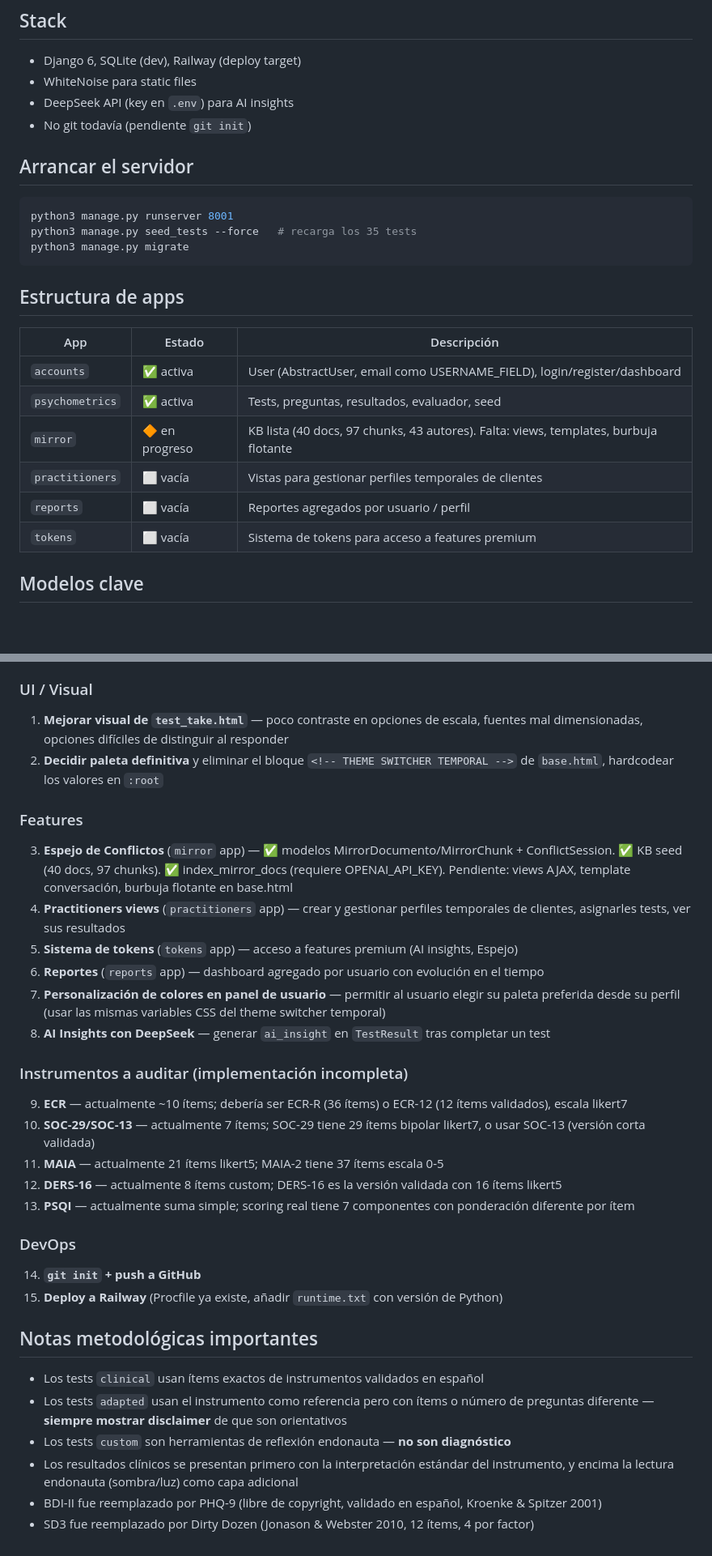
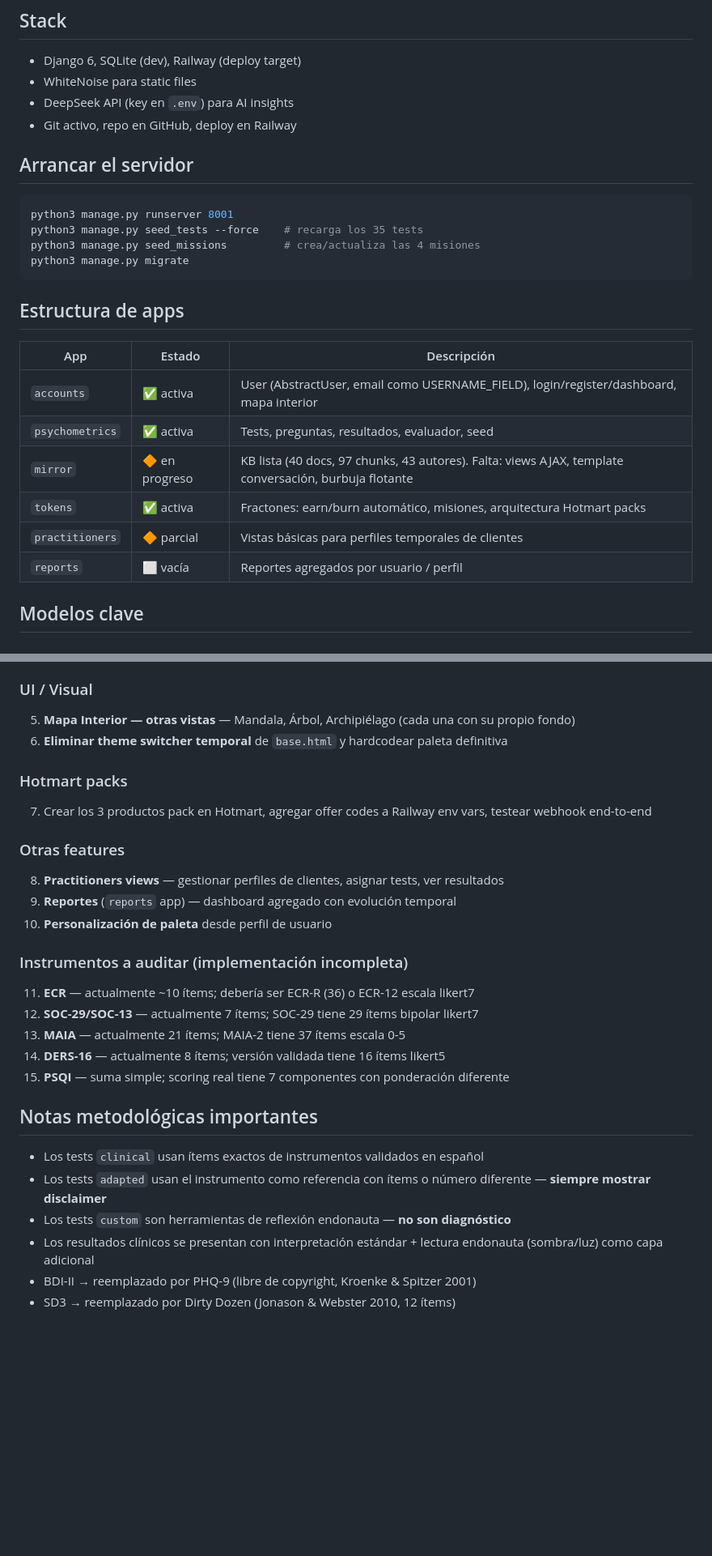
Before and after one commit to jeria88/mirrorwork, a Markdown page: CLAUDE.md, 2 parts joined by grey strips. Shown at 81% size. GitHub-like rendering; blank space fills up the shorter version.

````diff
--- a/CLAUDE.md
+++ b/CLAUDE.md
@@ -6,24 +6,25 @@
 - Django 6, SQLite (dev), Railway (deploy target)
 - WhiteNoise para static files
 - DeepSeek API (key en `.env`) para AI insights
-- No git todavía (pendiente `git init`)
+- Git activo, repo en GitHub, deploy en Railway
 
 ## Arrancar el servidor
 ```bash
 python3 manage.py runserver 8001
-python3 manage.py seed_tests --force   # recarga los 35 tests
+python3 manage.py seed_tests --force    # recarga los 35 tests
+python3 manage.py seed_missions         # crea/actualiza las 4 misiones
 python3 manage.py migrate
 ```
 
 ## Estructura de apps
 | App | Estado | Descripción |
 |-----|--------|-------------|
-| `accounts` | ✅ activa | User (AbstractUser, email como USERNAME_FIELD), login/register/dashboard |
+| `accounts` | ✅ activa | User (AbstractUser, email como USERNAME_FIELD), login/register/dashboard, mapa interior |
 | `psychometrics` | ✅ activa | Tests, preguntas, resultados, evaluador, seed |
-| `mirror` | 🔶 en progreso | KB lista (40 docs, 97 chunks, 43 autores). Falta: views, templates, burbuja flotante |
-| `practitioners` | ⬜ vacía | Vistas para gestionar perfiles temporales de clientes |
+| `mirror` | 🔶 en progreso | KB lista (40 docs, 97 chunks, 43 autores). Falta: views AJAX, template conversación, burbuja flotante |
+| `tokens` | ✅ activa | Fractones: earn/burn automático, misiones, arquitectura Hotmart packs |
+| `practitioners` | 🔶 parcial | Vistas básicas para perfiles temporales de clientes |
 | `reports` | ⬜ vacía | Reportes agregados por usuario / perfil |
-| `tokens` | ⬜ vacía | Sistema de tokens para acceso a features premium |
 
 ## Modelos clave
 
@@ -95,30 +225,26 @@ Polarity bars: `bar-luz-intensa` · `bar-luz` · `bar-transicion` · `bar-sombra
 ### UI / Visual
-1. **Mejorar visual de `test_take.html`** — poco contraste en opciones de escala, fuentes mal dimensionadas, opciones difíciles de distinguir al responder
-2. **Decidir paleta definitiva** y eliminar el bloque `<!-- THEME SWITCHER TEMPORAL -->` de `base.html`, hardcodear los valores en `:root`
+5. **Mapa Interior — otras vistas** — Mandala, Árbol, Archipiélago (cada una con su propio fondo)
+6. **Eliminar theme switcher temporal** de `base.html` y hardcodear paleta definitiva
 
-### Features
-3. **Espejo de Conflictos** (`mirror` app) — ✅ modelos MirrorDocumento/MirrorChunk + ConflictSession. ✅ KB seed (40 docs, 97 chunks). ✅ index_mirror_docs (requiere OPENAI_API_KEY). Pendiente: views AJAX, template conversación, burbuja flotante en base.html
-4. **Practitioners views** (`practitioners` app) — crear y gestionar perfiles temporales de clientes, asignarles tests, ver sus resultados
-5. **Sistema de tokens** (`tokens` app) — acceso a features premium (AI insights, Espejo)
-6. **Reportes** (`reports` app) — dashboard agregado por usuario con evolución en el tiempo
-7. **Personalización de colores en panel de usuario** — permitir al usuario elegir su paleta preferida desde su perfil (usar las mismas variables CSS del theme switcher temporal)
-8. **AI Insights con DeepSeek** — generar `ai_insight` en `TestResult` tras completar un test
+### Hotmart packs
+7. Crear los 3 productos pack en Hotmart, agregar offer codes a Railway env vars, testear webhook end-to-end
+
+### Otras features
+8. **Practitioners views** — gestionar perfiles de clientes, asignar tests, ver resultados
+9. **Reportes** (`reports` app) — dashboard agregado con evolución temporal
+10. **Personalización de paleta** desde perfil de usuario
 
 ### Instrumentos a auditar (implementación incompleta)
-9. **ECR** — actualmente ~10 ítems; debería ser ECR-R (36 ítems) o ECR-12 (12 ítems validados), escala likert7
-10. **SOC-29/SOC-13** — actualmente 7 ítems; SOC-29 tiene 29 ítems bipolar likert7, o usar SOC-13 (versión corta validada)
-11. **MAIA** — actualmente 21 ítems likert5; MAIA-2 tiene 37 ítems escala 0-5
-12. **DERS-16** — actualmente 8 ítems custom; DERS-16 es la versión validada con 16 ítems likert5
-13. **PSQI** — actualmente suma simple; scoring real tiene 7 componentes con ponderación diferente por ítem
-
-### DevOps
-14. **`git init` + push a GitHub**
-15. **Deploy a Railway** (Procfile ya existe, añadir `runtime.txt` con versión de Python)
+11. **ECR** — actualmente ~10 ítems; debería ser ECR-R (36) o ECR-12 escala likert7
+12. **SOC-29/SOC-13** — actualmente 7 ítems; SOC-29 tiene 29 ítems bipolar likert7
+13. **MAIA** — actualmente 21 ítems; MAIA-2 tiene 37 ítems escala 0-5
+14. **DERS-16** — actualmente 8 ítems; versión validada tiene 16 ítems likert5
+15. **PSQI** — suma simple; scoring real tiene 7 componentes con ponderación diferente
 
 ## Notas metodológicas importantes
 - Los tests `clinical` usan ítems exactos de instrumentos validados en español
-- Los tests `adapted` usan el instrumento como referencia pero con ítems o número de preguntas diferente — **siempre mostrar disclaimer** de que son orientativos
+- Los tests `adapted` usan el instrumento como referencia con ítems o número diferente — **siempre mostrar disclaimer**
 - Los tests `custom` son herramientas de reflexión endonauta — **no son diagnóstico**
-- Los resultados clínicos se presentan primero con la interpretación estándar del instrumento, y encima la lectura endonauta (sombra/luz) como capa adicional
-- BDI-II fue reemplazado por PHQ-9 (libre de copyright, validado en español, Kroenke & Spitzer 2001)
-- SD3 fue reemplazado por Dirty Dozen (Jonason & Webster 2010, 12 ítems, 4 por factor)
+- Los resultados clínicos se presentan con interpretación estándar + lectura endonauta (sombra/luz) como capa adicional
+- BDI-II → reemplazado por PHQ-9 (libre de copyright, Kroenke & Spitzer 2001)
+- SD3 → reemplazado por Dirty Dozen (Jonason & Webster 2010, 12 ítems)
````
Also changed, not shown: other parts of CLAUDE.md (+141 -12 lines).
